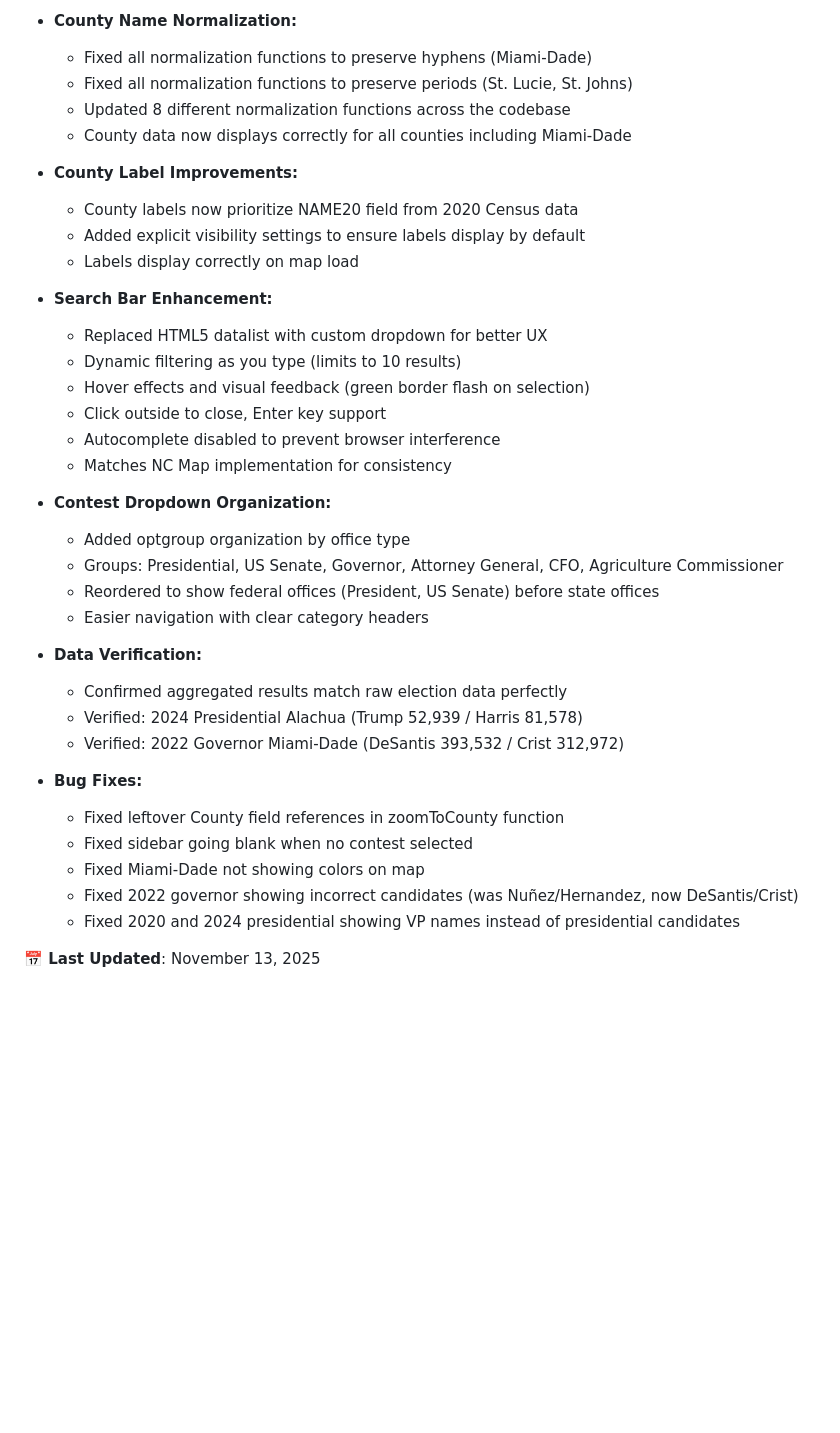
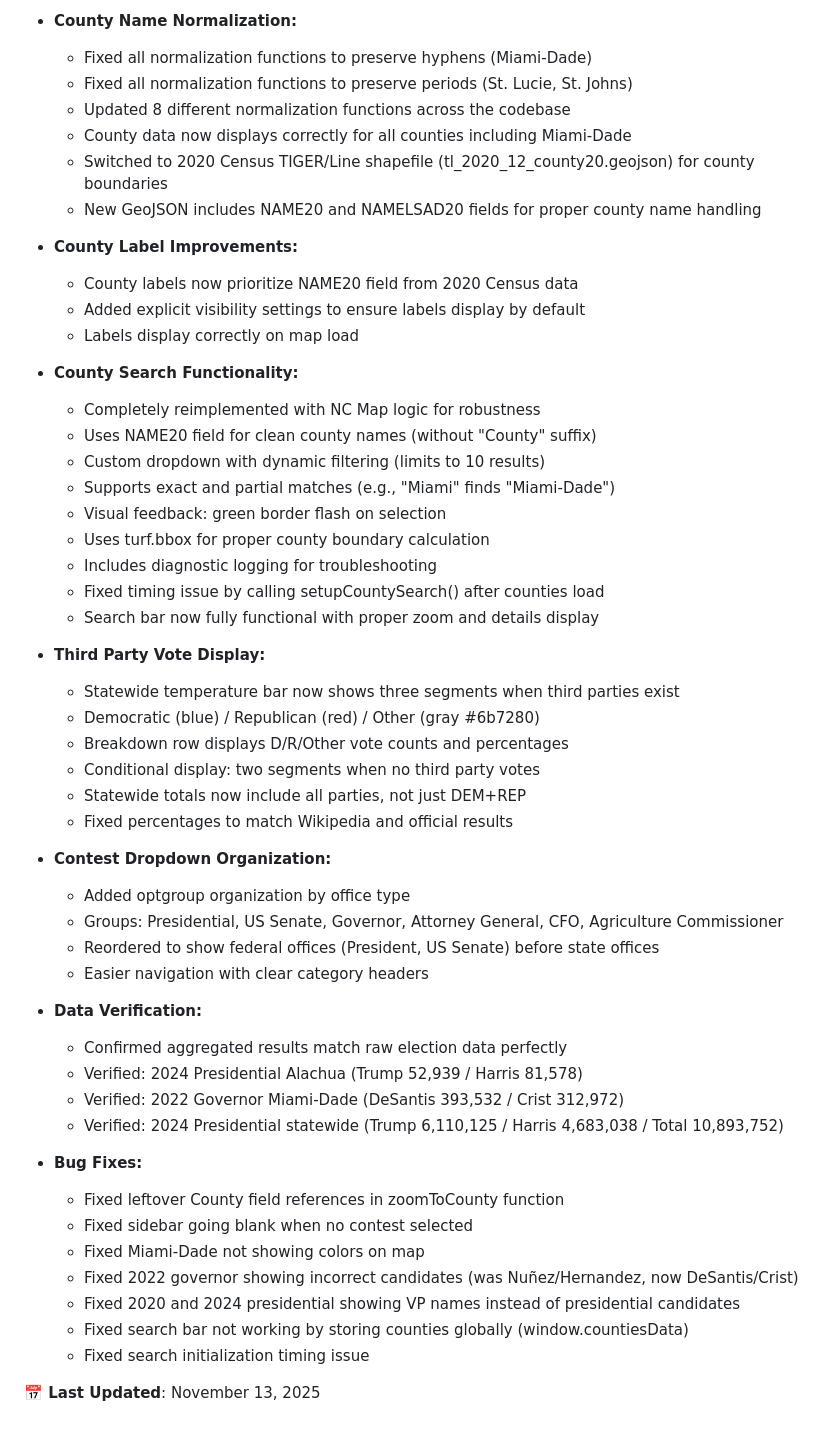
Before and after one commit to Tenjin25/FLRealignment, a Markdown page: README.md, the part around the change. GitHub-like rendering; blank space fills up the shorter version.

Commit message:
Update README with latest improvements
- Document county search reimplementation with NC Map logic
- Add third party vote display feature (temperature bar with Other segment)
- Include data verification results for statewide totals
- Document switch to 2020 Census shapefile (tl_2020_12_county20.geojson)
- Update bug fixes list with search bar timing and global storage issues

```diff
--- a/README.md
+++ b/README.md
@@ -317,19 +317,32 @@ This feature is available on both desktop and mobile layouts.
    - Fixed all normalization functions to preserve periods (St. Lucie, St. Johns)
    - Updated 8 different normalization functions across the codebase
    - County data now displays correctly for all counties including Miami-Dade
+   - Switched to 2020 Census TIGER/Line shapefile (tl_2020_12_county20.geojson) for county boundaries
+   - New GeoJSON includes NAME20 and NAMELSAD20 fields for proper county name handling
 
 - **County Label Improvements:**
    - County labels now prioritize NAME20 field from 2020 Census data
    - Added explicit visibility settings to ensure labels display by default
    - Labels display correctly on map load
 
-- **Search Bar Enhancement:**
-   - Replaced HTML5 datalist with custom dropdown for better UX
-   - Dynamic filtering as you type (limits to 10 results)
-   - Hover effects and visual feedback (green border flash on selection)
-   - Click outside to close, Enter key support
-   - Autocomplete disabled to prevent browser interference
-   - Matches NC Map implementation for consistency
+- **County Search Functionality:**
+   - Completely reimplemented with NC Map logic for robustness
+   - Uses NAME20 field for clean county names (without "County" suffix)
+   - Custom dropdown with dynamic filtering (limits to 10 results)
+   - Supports exact and partial matches (e.g., "Miami" finds "Miami-Dade")
+   - Visual feedback: green border flash on selection
+   - Uses turf.bbox for proper county boundary calculation
+   - Includes diagnostic logging for troubleshooting
+   - Fixed timing issue by calling setupCountySearch() after counties load
+   - Search bar now fully functional with proper zoom and details display
+
+- **Third Party Vote Display:**
+   - Statewide temperature bar now shows three segments when third parties exist
+   - Democratic (blue) / Republican (red) / Other (gray #6b7280)
+   - Breakdown row displays D/R/Other vote counts and percentages
+   - Conditional display: two segments when no third party votes
+   - Statewide totals now include all parties, not just DEM+REP
+   - Fixed percentages to match Wikipedia and official results
 
 - **Contest Dropdown Organization:**
    - Added optgroup organization by office type
@@ -341,6 +354,7 @@ This feature is available on both desktop and mobile layouts.
    - Confirmed aggregated results match raw election data perfectly
    - Verified: 2024 Presidential Alachua (Trump 52,939 / Harris 81,578)
    - Verified: 2022 Governor Miami-Dade (DeSantis 393,532 / Crist 312,972)
+   - Verified: 2024 Presidential statewide (Trump 6,110,125 / Harris 4,683,038 / Total 10,893,752)
 
 - **Bug Fixes:**
    - Fixed leftover County field references in zoomToCounty function
@@ -348,5 +362,7 @@ This feature is available on both desktop and mobile layouts.
    - Fixed Miami-Dade not showing colors on map
    - Fixed 2022 governor showing incorrect candidates (was Nuñez/Hernandez, now DeSantis/Crist)
    - Fixed 2020 and 2024 presidential showing VP names instead of presidential candidates
+   - Fixed search bar not working by storing counties globally (window.countiesData)
+   - Fixed search initialization timing issue
 
 **📅 Last Updated**: November 13, 2025
```
